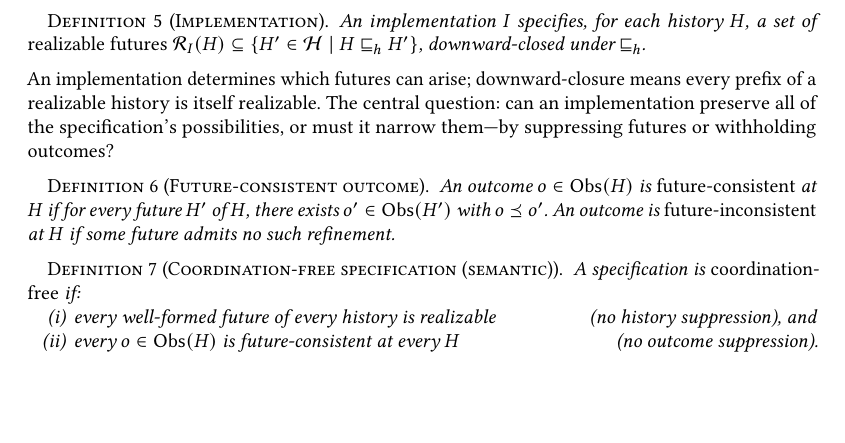
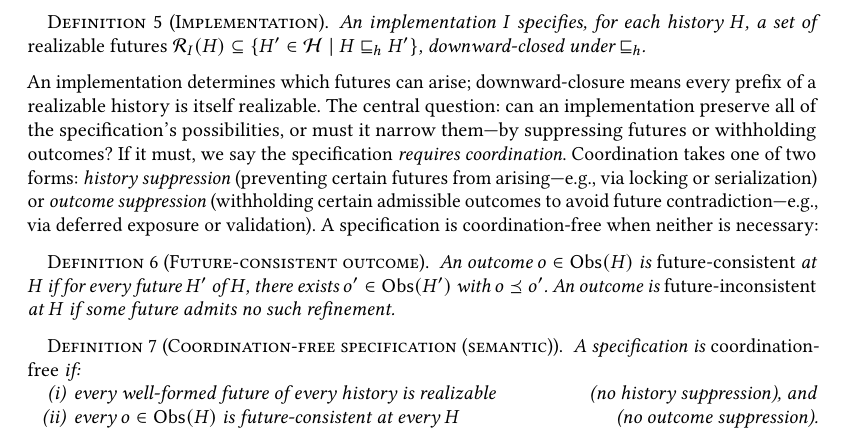
Before and after one commit to jhellerstein/coord-criterion, a LaTeX paper (main.tex): part of page 5 of 26, cut so that both start at the same text, the shorter picture padded with empty space. Compiled offline with pdfLaTeX.

Commit message:
Introduce coordination as history suppression or outcome suppression before Definition 6

```diff
--- a/main.tex
+++ b/main.tex
@@ -504,6 +504,13 @@ means every prefix of a realizable history is itself realizable.
 The central question: can an implementation preserve all of the
 specification's possibilities, or must it narrow them---by suppressing
 futures or withholding outcomes?
+If it must, we say the specification \emph{requires coordination}.
+Coordination takes one of two forms: \emph{history suppression}
+(preventing certain futures from arising---e.g., via locking or
+serialization) or \emph{outcome suppression} (withholding certain
+admissible outcomes to avoid future contradiction---e.g., via
+deferred exposure or validation).
+A specification is coordination-free when neither is necessary:
 
 \begin{definition}[Future-consistent outcome]
   \label{def:future-consistent}
```
